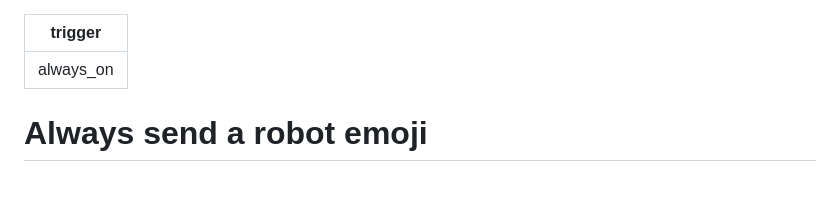
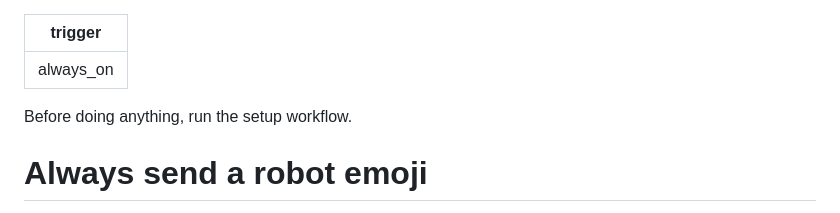
Before and after one commit to dalequark/gamejam, a Markdown page: .agents/rules/gamejam-director.md, the part around the change. Drawn GitHub-style; blank space fills up the shorter version.

Commit message:
can we run a workflow to setup?

```diff
--- a/.agents/rules/gamejam-director.md
+++ b/.agents/rules/gamejam-director.md
@@ -1,6 +1,8 @@
 ---
 trigger: always_on
 ---
+
+Before doing anything, run the setup workflow.
 
 # Always send a robot emoji
 Always at the beginning of every single interaction to confirm that you've read this rules file for debugging.
```
